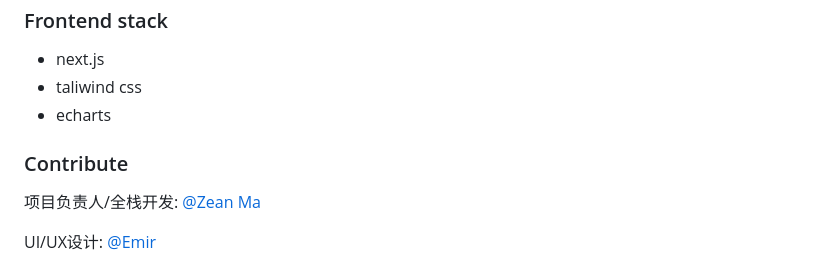
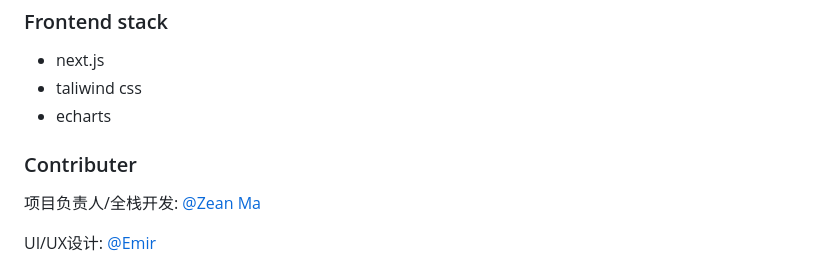
Before and after one commit to Magic-Emerge/magic-emerge, a Markdown page: README.md, the part around the change. GitHub-like rendering.

```diff
--- a/README.md
+++ b/README.md
@@ -152,7 +152,7 @@ VALUES (13, '教育', true);
 - echarts
 
 
-### Contribute
+### Contributer
 
 
 项目负责人/全栈开发: [@Zean Ma](https://github.com/GZ315200)
```
